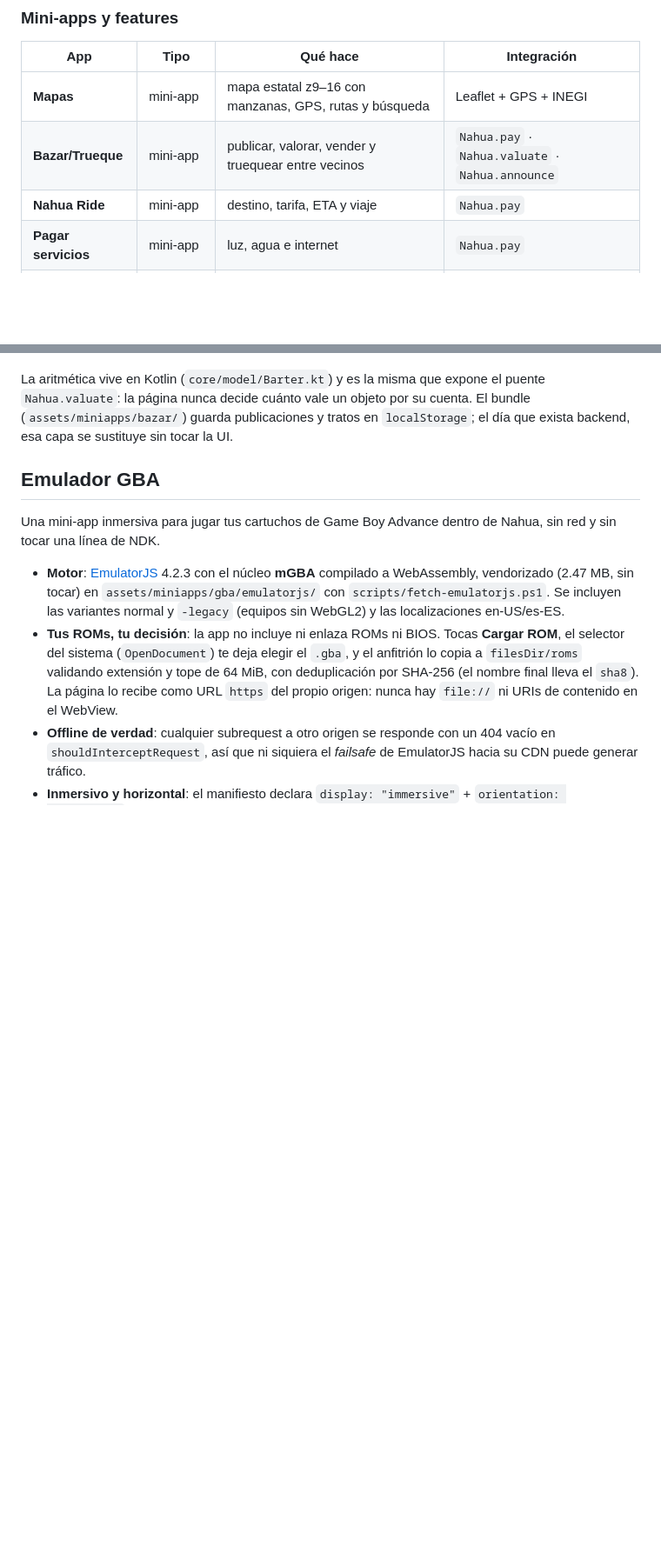
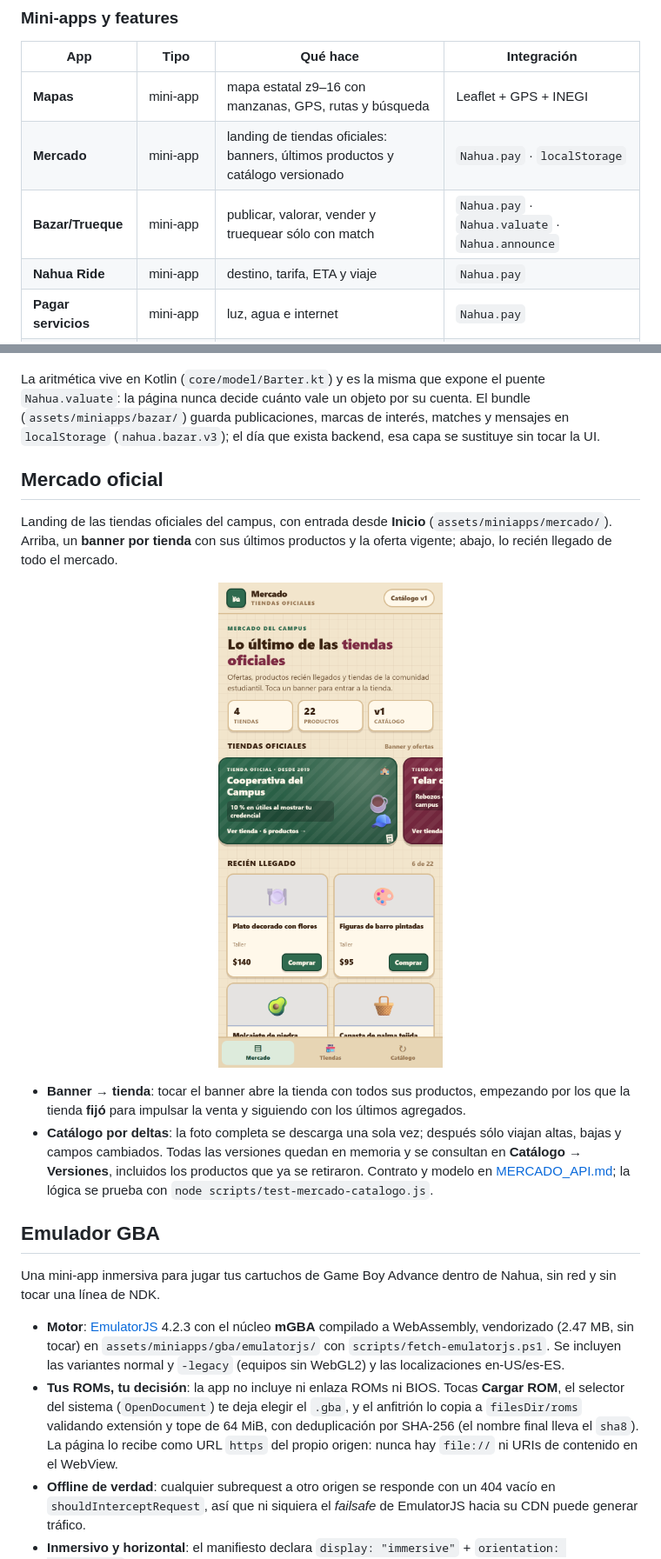
Before and after one commit to ruffol/nahua-superapp, a Markdown page: README.md, 2 parts joined by grey strips. Shown at 87% size. GitHub-like rendering; pictures changed too: docs/screens/mercado.png (added); blank space fills up the shorter version.

```diff
--- a/README.md
+++ b/README.md
@@ -44,7 +49,8 @@ figuras y un PDF listo para exponer. Todo en un solo binario, con un **runtime d
 | App | Tipo | Qué hace | Integración |
 | --- | --- | --- | --- |
 | **Mapas** | mini-app | mapa estatal z9–16 con manzanas, GPS, rutas y búsqueda | Leaflet + GPS + INEGI |
-| **Bazar/Trueque** | mini-app | publicar, valorar, vender y truequear entre vecinos | `Nahua.pay` · `Nahua.valuate` · `Nahua.announce` |
+| **Mercado** | mini-app | landing de tiendas oficiales: banners, últimos productos y catálogo versionado | `Nahua.pay` · `localStorage` |
+| **Bazar/Trueque** | mini-app | publicar, valorar, vender y truequear sólo con match | `Nahua.pay` · `Nahua.valuate` · `Nahua.announce` |
 | **Nahua Ride** | mini-app | destino, tarifa, ETA y viaje | `Nahua.pay` |
 | **Pagar servicios** | mini-app | luz, agua e internet | `Nahua.pay` |
 | **Yōlcatl** | mini-app | criatura viva: IA autónoma, escenas 3D vóxel, accesorios y mosaico del alma | `localStorage` |
@@ -139,8 +146,25 @@ ya no usa, la app le pone precio y el trueque es una decisión explícita de qui
 
 La aritmética vive en Kotlin (`core/model/Barter.kt`) y es la misma que expone el puente
 `Nahua.valuate`: la página nunca decide cuánto vale un objeto por su cuenta. El bundle
-(`assets/miniapps/bazar/`) guarda publicaciones y tratos en `localStorage`; el día que exista backend,
-esa capa se sustituye sin tocar la UI.
+(`assets/miniapps/bazar/`) guarda publicaciones, marcas de interés, matches y mensajes en
+`localStorage` (`nahua.bazar.v3`); el día que exista backend, esa capa se sustituye sin tocar la UI.
+
+## Mercado oficial
+
+Landing de las tiendas oficiales del campus, con entrada desde **Inicio** (`assets/miniapps/mercado/`).
+Arriba, un **banner por tienda** con sus últimos productos y la oferta vigente; abajo, lo recién
+llegado de todo el mercado.
+
+<p align="center">
+  <img src="docs/screens/mercado.png" width="330" alt="Mercado: banners de tiendas oficiales y productos recién llegados" />
+</p>
+
+- **Banner → tienda**: tocar el banner abre la tienda con todos sus productos, empezando por los que
+  la tienda **fijó** para impulsar la venta y siguiendo con los últimos agregados.
+- **Catálogo por deltas**: la foto completa se descarga una sola vez; después sólo viajan altas, bajas
+  y campos cambiados. Todas las versiones quedan en memoria y se consultan en **Catálogo → Versiones**,
+  incluidos los productos que ya se retiraron. Contrato y modelo en
+  [MERCADO_API.md](docs/MERCADO_API.md); la lógica se prueba con `node scripts/test-mercado-catalogo.js`.
 
 ## Emulador GBA
 
```
Also changed, not shown: other parts of README.md (+21 -15 lines), CHANGELOG.md (+29 -0 lines), docs/ARCHITECTURE.md (+26 -2 lines), docs/MERCADO_API.md (added, +156 -0 lines), docs/screens/bazar-trueque.png, docs/screens/bazar.png, 13 other files.
